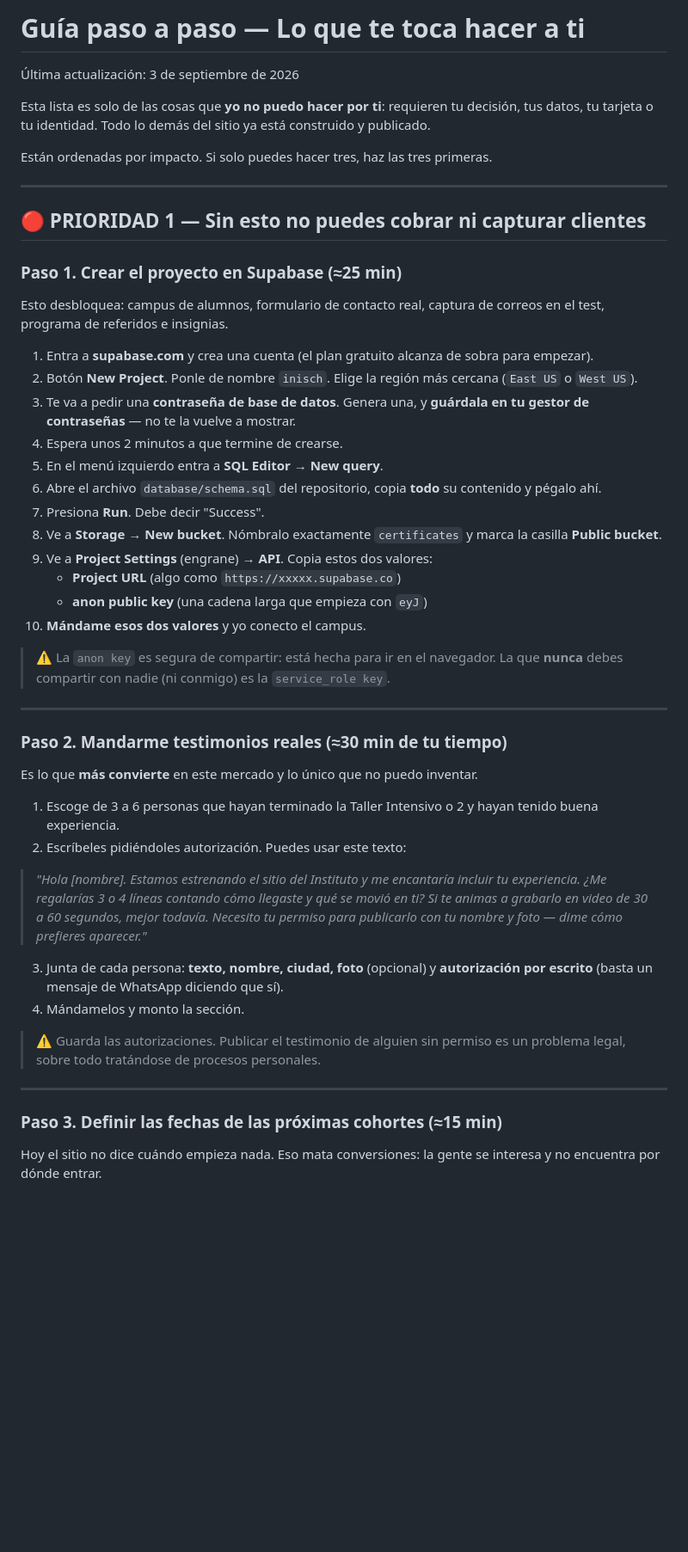
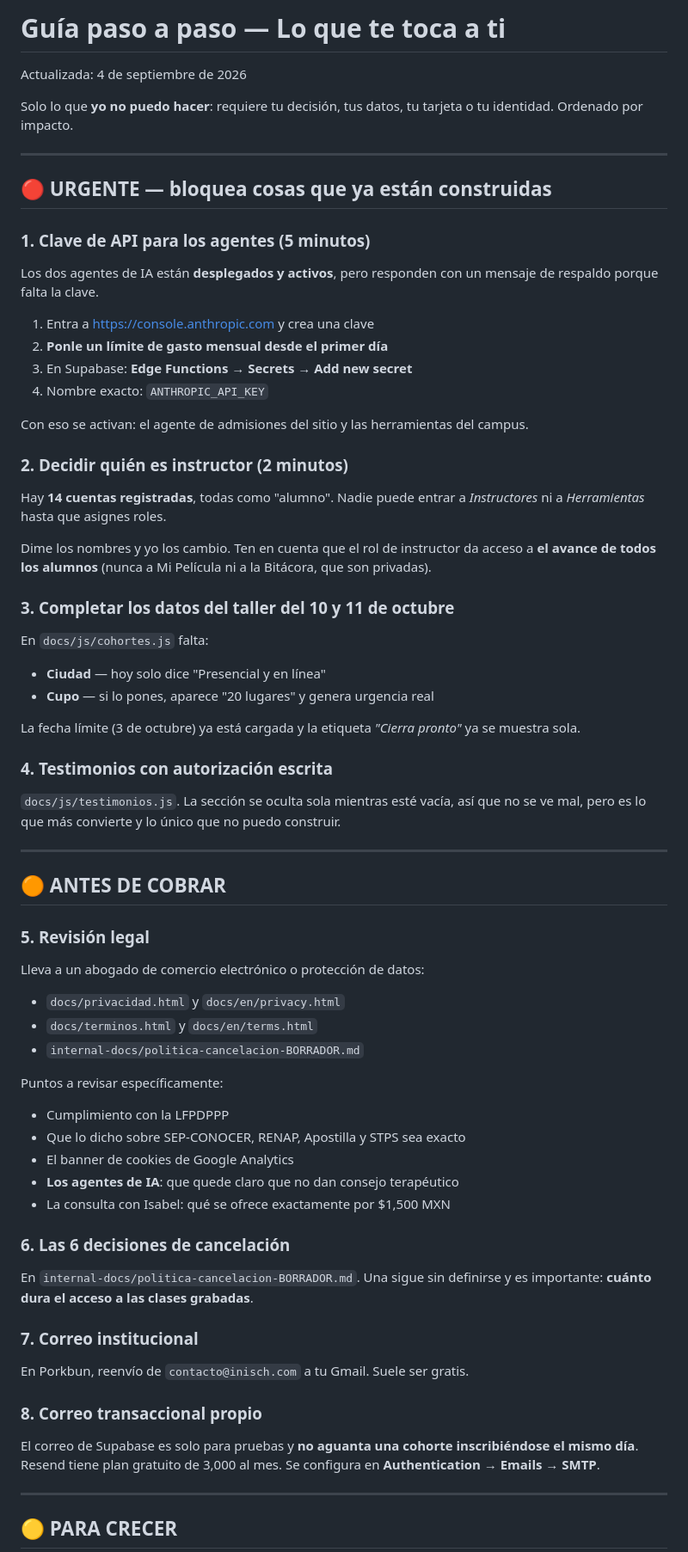
Before and after one commit to fondosdharma-a11y/inisch-web, a Markdown page: internal-docs/GUIA-PASO-A-PASO.md, the part around one of its changes. Shown at 86% size. Rendered like a GitHub page; blank space fills up the shorter version.

Commit message:
Actualiza la guia de pendientes al estado actual

```diff
--- a/internal-docs/GUIA-PASO-A-PASO.md
+++ b/internal-docs/GUIA-PASO-A-PASO.md
@@ -1,50 +1,72 @@
-# Guía paso a paso — Lo que te toca hacer a ti
+# Guía paso a paso — Lo que te toca a ti
 
-Última actualización: 3 de septiembre de 2026
+Actualizada: 4 de septiembre de 2026
 
-Esta lista es solo de las cosas que **yo no puedo hacer por ti**: requieren tu decisión, tus datos, tu tarjeta o tu identidad. Todo lo demás del sitio ya está construido y publicado.
-
-Están ordenadas por impacto. Si solo puedes hacer tres, haz las tres primeras.
+Solo lo que **yo no puedo hacer**: requiere tu decisión, tus datos, tu tarjeta o tu identidad.
+Ordenado por impacto.
 
 ---
 
-## 🔴 PRIORIDAD 1 — Sin esto no puedes cobrar ni capturar clientes
+## 🔴 URGENTE — bloquea cosas que ya están construidas
 
-### Paso 1. Crear el proyecto en Supabase (≈25 min)
-Esto desbloquea: campus de alumnos, formulario de contacto real, captura de correos en el test, programa de referidos e insignias.
+### 1. Clave de API para los agentes (5 minutos)
+Los dos agentes de IA están **desplegados y activos**, pero responden con un mensaje de respaldo
+porque falta la clave.
 
-1. Entra a **supabase.com** y crea una cuenta (el plan gratuito alcanza de sobra para empezar).
-2. Botón **New Project**. Ponle de nombre `inisch`. Elige la región más cercana (`East US` o `West US`).
-3. Te va a pedir una **contraseña de base de datos**. Genera una, y **guárdala en tu gestor de contraseñas** — no te la vuelve a mostrar.
-4. Espera unos 2 minutos a que termine de crearse.
-5. En el menú izquierdo entra a **SQL Editor** → **New query**.
-6. Abre el archivo `database/schema.sql` del repositorio, copia **todo** su contenido y pégalo ahí.
-7. Presiona **Run**. Debe decir "Success".
-8. Ve a **Storage** → **New bucket**. Nómbralo exactamente `certificates` y marca la casilla **Public bucket**.
-9. Ve a **Project Settings** (engrane) → **API**. Copia estos dos valores:
-   - **Project URL** (algo como `https://xxxxx.supabase.co`)
-   - **anon public key** (una cadena larga que empieza con `eyJ`)
-10. **Mándame esos dos valores** y yo conecto el campus.
+1. Entra a <https://console.anthropic.com> y crea una clave
+2. **Ponle un límite de gasto mensual desde el primer día**
+3. En Supabase: **Edge Functions → Secrets → Add new secret**
+4. Nombre exacto: `ANTHROPIC_API_KEY`
 
-> ⚠️ La `anon key` es segura de compartir: está hecha para ir en el navegador. La que **nunca** debes compartir con nadie (ni conmigo) es la `service_role key`.
+Con eso se activan: el agente de admisiones del sitio y las herramientas del campus.
+
+### 2. Decidir quién es instructor (2 minutos)
+Hay **14 cuentas registradas**, todas como "alumno". Nadie puede entrar a *Instructores*
+ni a *Herramientas* hasta que asignes roles.
+
+Dime los nombres y yo los cambio. Ten en cuenta que el rol de instructor da acceso a
+**el avance de todos los alumnos** (nunca a Mi Película ni a la Bitácora, que son privadas).
+
+### 3. Completar los datos del taller del 10 y 11 de octubre
+En `docs/js/cohortes.js` falta:
+- **Ciudad** — hoy solo dice "Presencial y en línea"
+- **Cupo** — si lo pones, aparece "20 lugares" y genera urgencia real
+
+La fecha límite (3 de octubre) ya está cargada y la etiqueta *"Cierra pronto"* ya se muestra sola.
+
+### 4. Testimonios con autorización escrita
+`docs/js/testimonios.js`. La sección se oculta sola mientras esté vacía, así que no se ve mal,
+pero es lo que más convierte y lo único que no puedo construir.
 
 ---
 
-### Paso 2. Mandarme testimonios reales (≈30 min de tu tiempo)
-Es lo que **más convierte** en este mercado y lo único que no puedo inventar.
+## 🟠 ANTES DE COBRAR
 
-1. Escoge de 3 a 6 personas que hayan terminado la Taller Intensivo o 2 y hayan tenido buena experiencia.
-2. Escríbeles pidiéndoles autorización. Puedes usar este texto:
+### 5. Revisión legal
+Lleva a un abogado de comercio electrónico o protección de datos:
+- `docs/privacidad.html` y `docs/en/privacy.html`
+- `docs/terminos.html` y `docs/en/terms.html`
+- `internal-docs/politica-cancelacion-BORRADOR.md`
 
-> *"Hola [nombre]. Estamos estrenando el sitio del Instituto y me encantaría incluir tu experiencia. ¿Me regalarías 3 o 4 líneas contando cómo llegaste y qué se movió en ti? Si te animas a grabarlo en video de 30 a 60 segundos, mejor todavía. Necesito tu permiso para publicarlo con tu nombre y foto — dime cómo prefieres aparecer."*
+Puntos a revisar específicamente:
+- Cumplimiento con la LFPDPPP
+- Que lo dicho sobre SEP-CONOCER, RENAP, Apostilla y STPS sea exacto
+- El banner de cookies de Google Analytics
+- **Los agentes de IA**: que quede claro que no dan consejo terapéutico
+- La consulta con Isabel: qué se ofrece exactamente por $1,500 MXN
 
-3. Junta de cada persona: **texto, nombre, ciudad, foto** (opcional) y **autorización por escrito** (basta un mensaje de WhatsApp diciendo que sí).
-4. Mándamelos y monto la sección.
+### 6. Las 6 decisiones de cancelación
+En `internal-docs/politica-cancelacion-BORRADOR.md`. Una sigue sin definirse y es importante:
+**cuánto dura el acceso a las clases grabadas**.
 
-> ⚠️ Guarda las autorizaciones. Publicar el testimonio de alguien sin permiso es un problema legal, sobre todo tratándose de procesos personales.
+### 7. Correo institucional
+En Porkbun, reenvío de `contacto@inisch.com` a tu Gmail. Suele ser gratis.
+
+### 8. Correo transaccional propio
+El correo de Supabase es solo para pruebas y **no aguanta una cohorte inscribiéndose el mismo día**.
+Resend tiene plan gratuito de 3,000 al mes. Se configura en **Authentication → Emails → SMTP**.
 
 ---
 
-### Paso 3. Definir las fechas de las próximas cohortes (≈15 min)
-Hoy el sitio no dice cuándo empieza nada. Eso mata conversiones: la gente se interesa y no encuentra por dónde entrar.
+## 🟡 PARA CRECER
 
```
Also changed, not shown: other parts of internal-docs/GUIA-PASO-A-PASO.md (+36 -136 lines).
